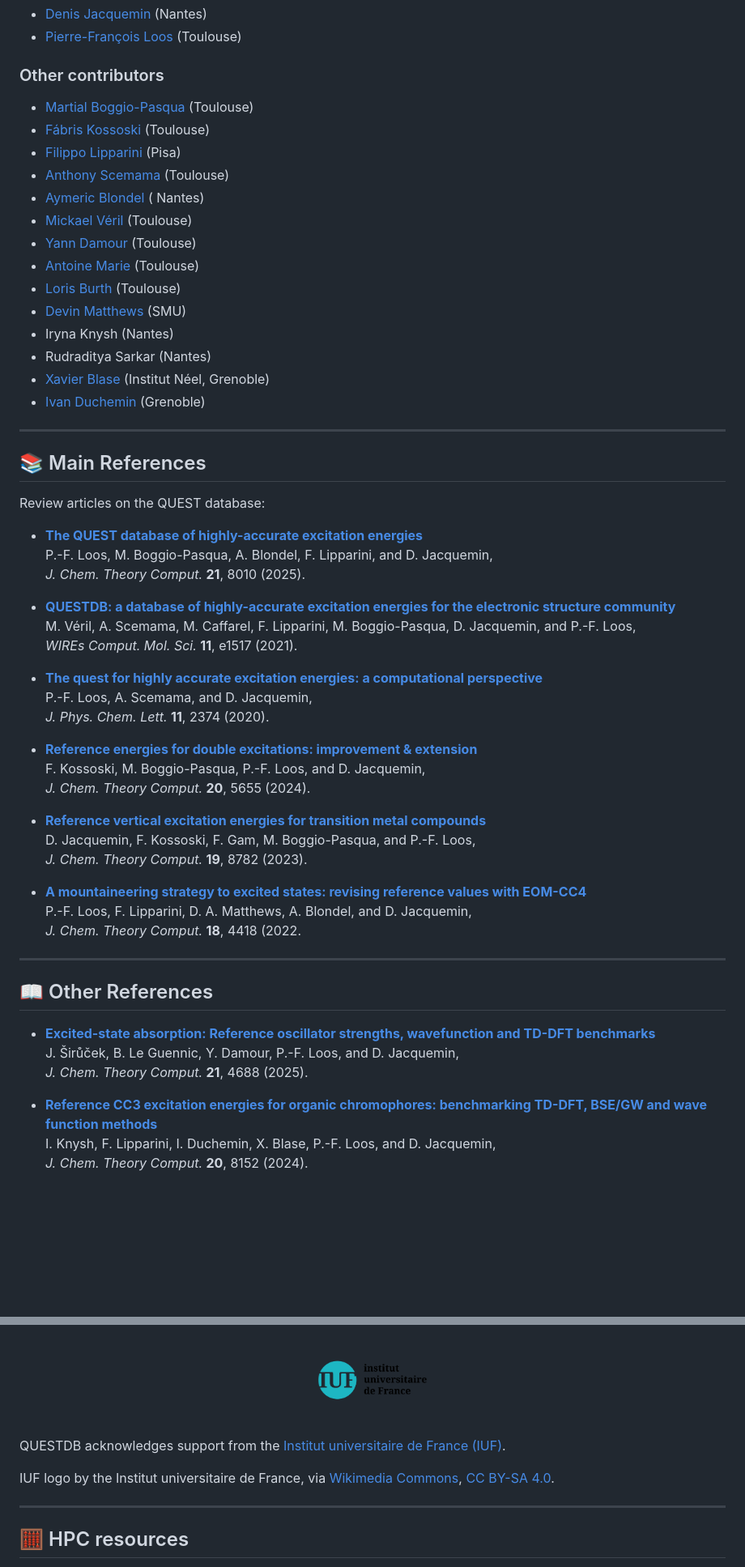
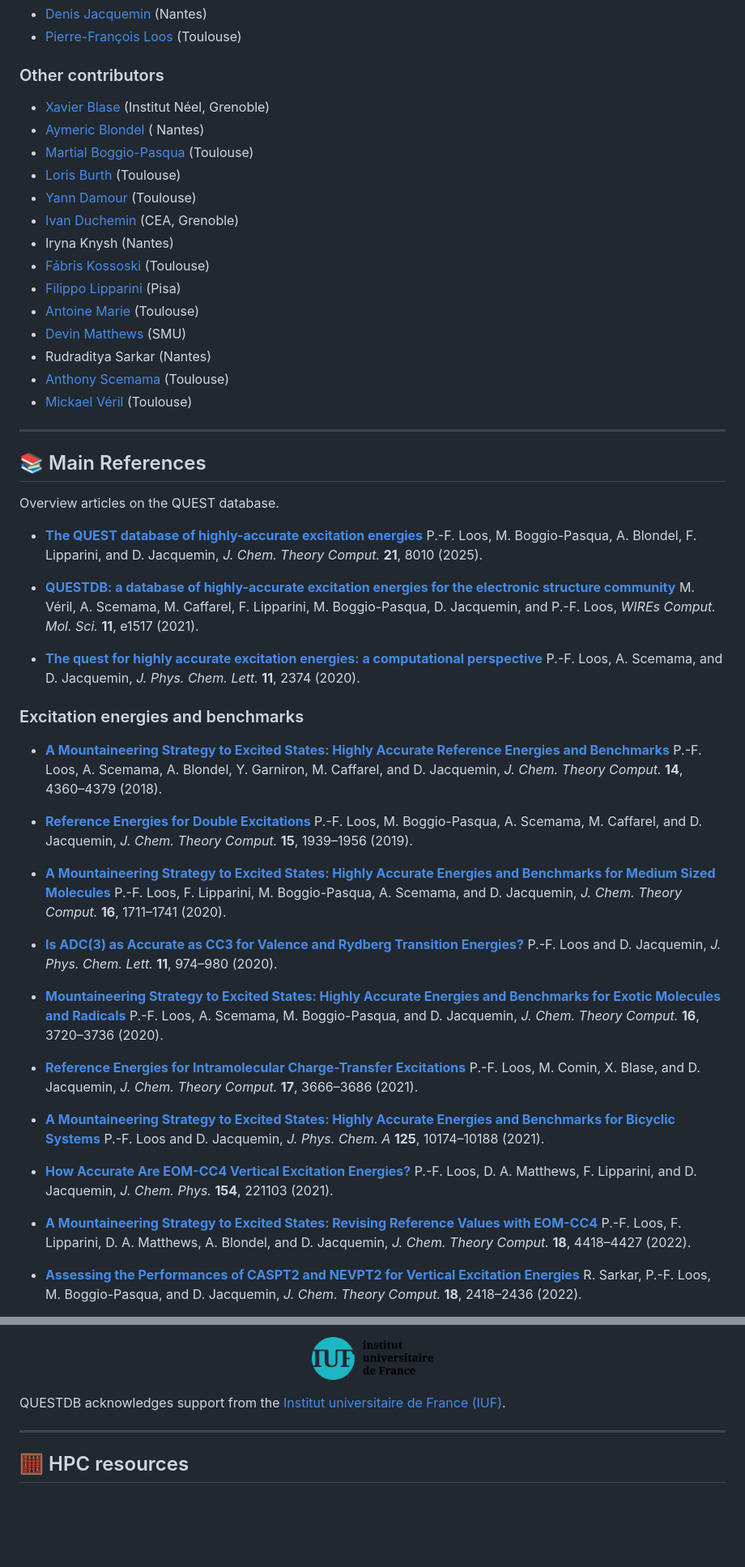
Before and after one commit to pfloos/QUESTDB, a Markdown page: README.md, 2 parts joined by grey strips. Shown: that part at 81% size. GitHub-like rendering; pictures changed too: logo/IUF.png; blank space fills up the shorter version.

Commit message:
Complete QUESTDB references and acknowledgments

```diff
--- a/README.md
+++ b/README.md
@@ -110,28 +111,28 @@ P.-F. Loos, M. Boggio-Pasqua, A. Blondel, F. Lipparini, and D. Jacquemin,
 
 ### Other contributors
 
+- [Xavier Blase](https://perso.neel.cnrs.fr/xavier.blase/) (Institut Néel, Grenoble)
+- [Aymeric Blondel](https://www.univ-nantes.fr/aymeric-blondel) ( Nantes)
 - [Martial Boggio-Pasqua](https://www.lcpq.ups-tlse.fr/spip.php?rubrique313&lang=fr) (Toulouse)
+- [Loris Burth](https://github.com/lburth) (Toulouse)
+- [Yann Damour](https://ydrnan.github.io/damour) (Toulouse)
+- [Ivan Duchemin](https://irig.cea.fr/drf/irig/Pages/Animation-scientifique/HDR/2025-Duchemin.aspx) (CEA, Grenoble)
+- Iryna Knysh (Nantes)
 - [Fábris Kossoski](https://kossoski.github.io) (Toulouse)
 - [Filippo Lipparini](https://people.unipi.it/filippo_lipparini) (Pisa)
+- [Antoine Marie](https://antoine-marie.github.io) (Toulouse)
+- [Devin Matthews](https://www.smu.edu/dedman/academics/departments/chemistry/people/faculty/devinmatthews) (SMU)
+- Rudraditya Sarkar (Nantes)
 - [Anthony Scemama](https://scemama.github.io) (Toulouse)
-- [Aymeric Blondel](https://www.univ-nantes.fr/aymeric-blondel) ( Nantes)
 - [Mickael Véril](https://mveril.github.io) (Toulouse)
-- [Yann Damour](https://ydrnan.github.io/damour) (Toulouse)
-- [Antoine Marie](https://antoine-marie.github.io) (Toulouse)
-- [Loris Burth](https://github.com/lburth) (Toulouse)
-- [Devin Matthews](https://www.smu.edu/dedman/academics/departments/chemistry/people/faculty/devinmatthews) (SMU)
-- Iryna Knysh (Nantes)
-- Rudraditya Sarkar (Nantes)
-- [Xavier Blase](https://perso.neel.cnrs.fr/xavier.blase/) (Institut Néel, Grenoble)
-- [Ivan Duchemin](https://irig.cea.fr/drf/irig/Pages/Animation-scientifique/HDR/2025-Duchemin.aspx) (Grenoble)
 
 ---
 
 ## 📚 Main References
 
-Review articles on the QUEST database:
+Overview articles on the QUEST database.
 
-- [**The QUEST database of highly-accurate excitation energies**]()
+- [**The QUEST database of highly-accurate excitation energies**](https://doi.org/10.1021/acs.jctc.5c00975)
   P.-F. Loos, M. Boggio-Pasqua, A. Blondel, F. Lipparini, and D. Jacquemin,
   *J. Chem. Theory Comput.* **21**, 8010 (2025).
 
@@ -143,26 +144,35 @@ Review articles on the QUEST database:
   P.-F. Loos, A. Scemama, and D. Jacquemin,
   *J. Phys. Chem. Lett.* **11**, 2374 (2020).
 
-- [**Reference energies for double excitations: improvement & extension**](https://doi.org/10.1021/acs.jctc.4c00410)
-  F. Kossoski, M. Boggio-Pasqua, P.-F. Loos, and D. Jacquemin,
-  *J. Chem. Theory Comput.* **20**, 5655 (2024).
+### Excitation energies and benchmarks
 
-- [**Reference vertical excitation energies for transition metal compounds**](https://doi.org/10.1021/acs.jctc.3c01080)
-  D. Jacquemin, F. Kossoski, F. Gam, M. Boggio-Pasqua, and P.-F. Loos,
-  *J. Chem. Theory Comput.* **19**, 8782 (2023).
+- [**A Mountaineering Strategy to Excited States: Highly Accurate Reference Energies and Benchmarks**](https://doi.org/10.1021/acs.jctc.8b00406)
+  P.-F. Loos, A. Scemama, A. Blondel, Y. Garniron, M. Caffarel, and D. Jacquemin, *J. Chem. Theory Comput.* **14**, 4360–4379 (2018).
 
-- [**A mountaineering strategy to excited states: revising reference values with EOM-CC4**](https://doi.org/10.1021/acs.jctc.2c00416)
-  P.-F. Loos, F. Lipparini, D. A. Matthews, A. Blondel, and D. Jacquemin,
-  *J. Chem. Theory Comput.* **18**, 4418 (2022.
+- [**Reference Energies for Double Excitations**](https://doi.org/10.1021/acs.jctc.8b01205)
+  P.-F. Loos, M. Boggio-Pasqua, A. Scemama, M. Caffarel, and D. Jacquemin, *J. Chem. Theory Comput.* **15**, 1939–1956 (2019).
 
----
+- [**A Mountaineering Strategy to Excited States: Highly Accurate Energies and Benchmarks for Medium Sized Molecules**](https://doi.org/10.1021/acs.jctc.9b01216)
+  P.-F. Loos, F. Lipparini, M. Boggio-Pasqua, A. Scemama, and D. Jacquemin, *J. Chem. Theory Comput.* **16**, 1711–1741 (2020).
 
-## 📖 Other References
+- [**Is ADC(3) as Accurate as CC3 for Valence and Rydberg Transition Energies?**](https://doi.org/10.1021/acs.jpclett.9b03652)
+  P.-F. Loos and D. Jacquemin, *J. Phys. Chem. Lett.* **11**, 974–980 (2020).
 
-- [**Excited-state absorption: Reference oscillator strengths, wavefunction and TD-DFT benchmarks**](https://doi.org/10.1021/acs.jctc.5c00159)
-  J. Širůček, B. Le Guennic, Y. Damour, P.-F. Loos, and D. Jacquemin,
-  *J. Chem. Theory Comput.* **21**, 4688 (2025).
+- [**Mountaineering Strategy to Excited States: Highly Accurate Energies and Benchmarks for Exotic Molecules and Radicals**](https://doi.org/10.1021/acs.jctc.0c00227)
+  P.-F. Loos, A. Scemama, M. Boggio-Pasqua, and D. Jacquemin, *J. Chem. Theory Comput.* **16**, 3720–3736 (2020).
 
-- [**Reference CC3 excitation energies for organic chromophores: benchmarking TD-DFT, BSE/GW and wave function methods**](https://doi.org/10.1021/acs.jctc.4c00906)
-  I. Knysh, F. Lipparini, I. Duchemin, X. Blase, P.-F. Loos, and D. Jacquemin,
-  *J. Chem. Theory Comput.* **20**, 8152 (2024).
+- [**Reference Energies for Intramolecular Charge-Transfer Excitations**](https://doi.org/10.1021/acs.jctc.1c00226)
+  P.-F. Loos, M. Comin, X. Blase, and D. Jacquemin, *J. Chem. Theory Comput.* **17**, 3666–3686 (2021).
+
+- [**A Mountaineering Strategy to Excited States: Highly Accurate Energies and Benchmarks for Bicyclic Systems**](https://doi.org/10.1021/acs.jpca.1c08524)
+  P.-F. Loos and D. Jacquemin, *J. Phys. Chem. A* **125**, 10174–10188 (2021).
+
+- [**How Accurate Are EOM-CC4 Vertical Excitation Energies?**](https://doi.org/10.1063/5.0055994)
+  P.-F. Loos, D. A. Matthews, F. Lipparini, and D. Jacquemin, *J. Chem. Phys.* **154**, 221103 (2021).
+
+- [**A Mountaineering Strategy to Excited States: Revising Reference Values with EOM-CC4**](https://doi.org/10.1021/acs.jctc.2c00416)
+  P.-F. Loos, F. Lipparini, D. A. Matthews, A. Blondel, and D. Jacquemin, *J. Chem. Theory Comput.* **18**, 4418–4427 (2022).
+
+- [**Assessing the Performances of CASPT2 and NEVPT2 for Vertical Excitation Energies**](https://doi.org/10.1021/acs.jctc.1c01197)
+  R. Sarkar, P.-F. Loos, M. Boggio-Pasqua, and D. Jacquemin, *J. Chem. Theory Comput.* **18**, 2418–2436 (2022).
+
@@ -228,8 +269,6 @@ This database is also funded, in part, by the Agence Nationale de la Recherche (
 
 QUESTDB acknowledges support from the [Institut universitaire de France (IUF)](https://www.iufrance.fr/).
 
-IUF logo by the Institut universitaire de France, via [Wikimedia Commons](https://commons.wikimedia.org/wiki/File:Logo_IUF.png), [CC BY-SA 4.0](https://creativecommons.org/licenses/by-sa/4.0/).
-
 ---
 
 ## 🧮 HPC resources
```
Also changed, not shown: other parts of README.md (+35 -3 lines), 1 other file.
